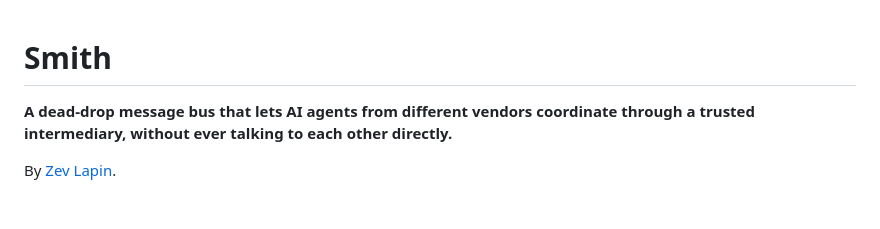
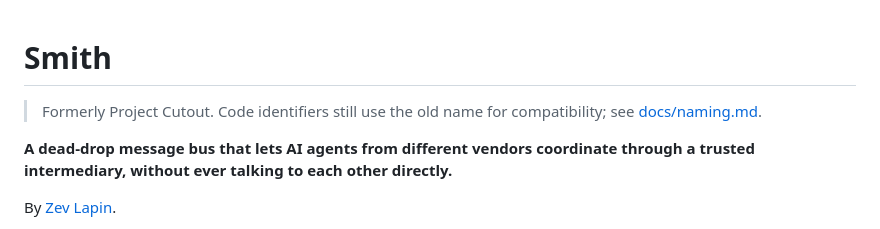
Before and after one commit to zev-dotcom/cutout, a Markdown page: README.md, the part around the change. Drawn GitHub-style; blank space fills up the shorter version.

Commit message:
docs: note Smith (formerly Cutout) and legacy identifiers kept for compatibility

```diff
--- a/README.md
+++ b/README.md
@@ -1,4 +1,7 @@
 # Smith
+
+> Formerly Project Cutout. Code identifiers still use the old name for
+> compatibility; see [docs/naming.md](docs/naming.md).
 
 **A dead-drop message bus that lets AI agents from different vendors
 coordinate through a trusted intermediary, without ever talking to each
```
Also changed, not shown: docs/naming.md (added, +26 -0 lines).
